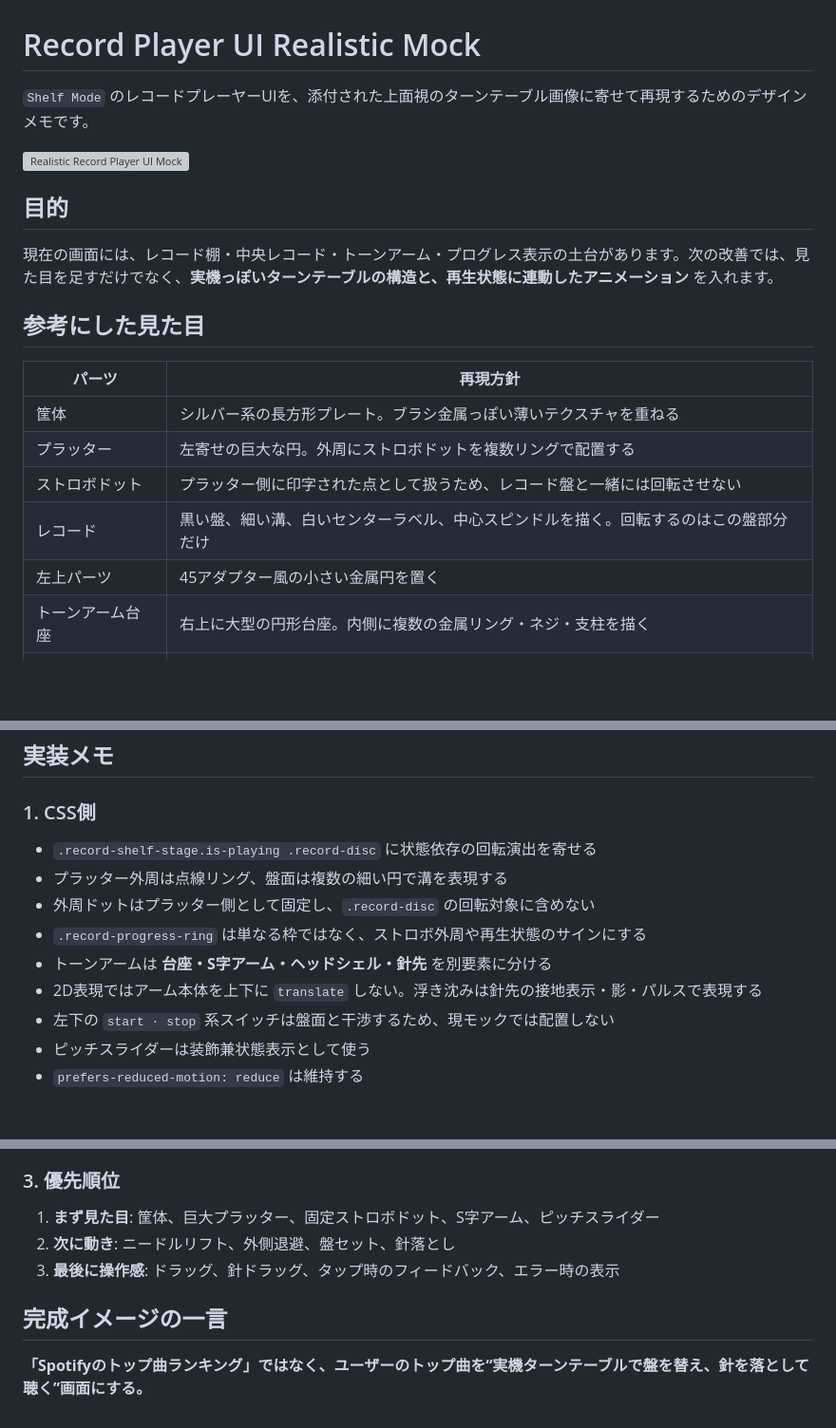
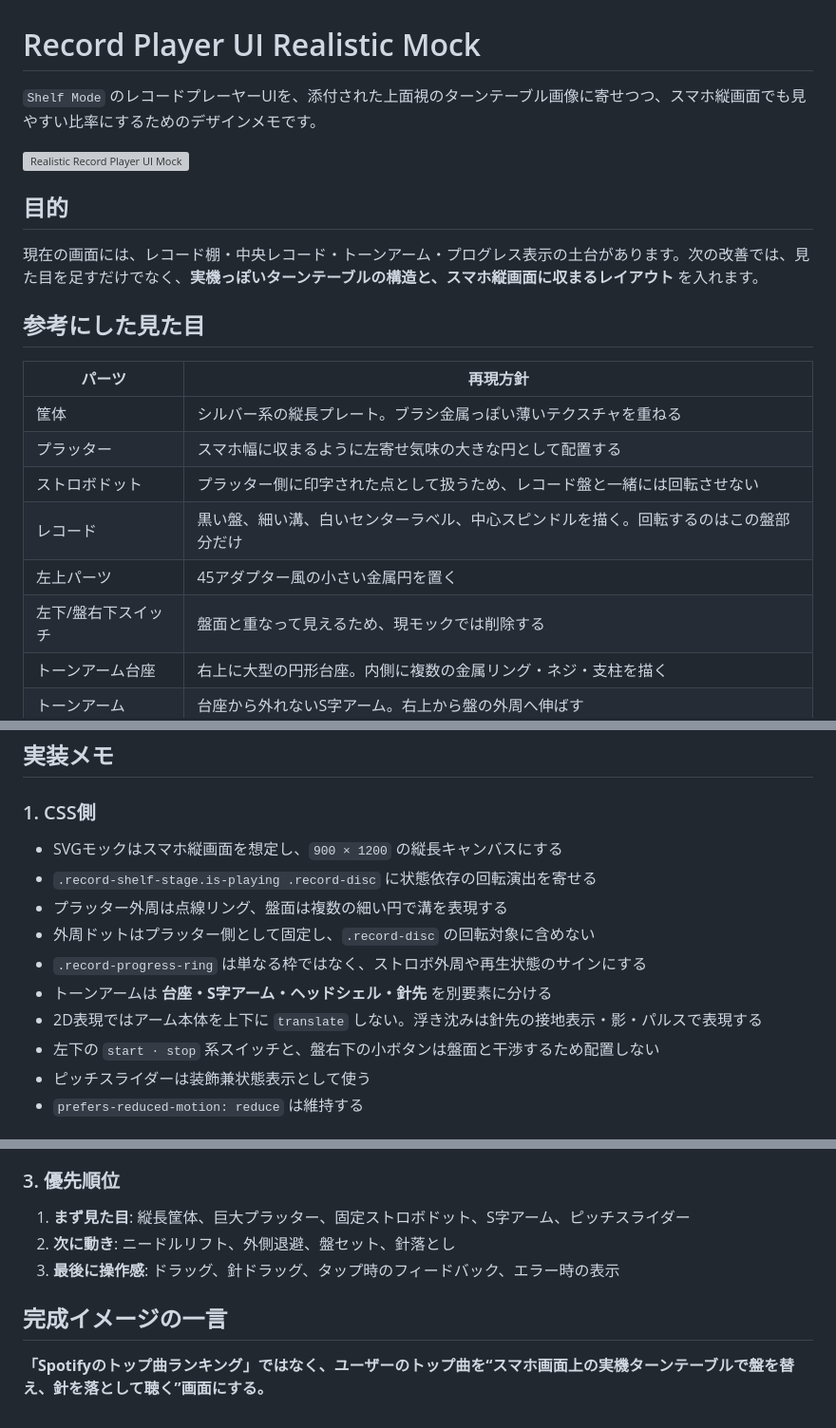
Before and after one commit to kumakitiho/Spotify-Brawser, a Markdown page: docs/record-player-as-is-to-be.md, 3 parts joined by grey strips. Shown at 95% size. Rendered like a GitHub page; blank space fills up the shorter version; grey boxes are pictures that could not be loaded.

Commit message:
Document portrait mobile turntable layout

```diff
--- a/docs/record-player-as-is-to-be.md
+++ b/docs/record-player-as-is-to-be.md
@@ -1,22 +1,23 @@
 # Record Player UI Realistic Mock
 
-`Shelf Mode` のレコードプレーヤーUIを、添付された上面視のターンテーブル画像に寄せて再現するためのデザインメモです。
+`Shelf Mode` のレコードプレーヤーUIを、添付された上面視のターンテーブル画像に寄せつつ、スマホ縦画面でも見やすい比率にするためのデザインメモです。
 
 ![Realistic Record Player UI Mock](./record-player-ui-mock.svg)
 
 ## 目的
 
-現在の画面には、レコード棚・中央レコード・トーンアーム・プログレス表示の土台があります。次の改善では、見た目を足すだけでなく、**実機っぽいターンテーブルの構造と、再生状態に連動したアニメーション** を入れます。
+現在の画面には、レコード棚・中央レコード・トーンアーム・プログレス表示の土台があります。次の改善では、見た目を足すだけでなく、**実機っぽいターンテーブルの構造と、スマホ縦画面に収まるレイアウト** を入れます。
 
 ## 参考にした見た目
 
 | パーツ | 再現方針 |
 |---|---|
-| 筐体 | シルバー系の長方形プレート。ブラシ金属っぽい薄いテクスチャを重ねる |
-| プラッター | 左寄せの巨大な円。外周にストロボドットを複数リングで配置する |
+| 筐体 | シルバー系の縦長プレート。ブラシ金属っぽい薄いテクスチャを重ねる |
+| プラッター | スマホ幅に収まるように左寄せ気味の大きな円として配置する |
 | ストロボドット | プラッター側に印字された点として扱うため、レコード盤と一緒には回転させない |
 | レコード | 黒い盤、細い溝、白いセンターラベル、中心スピンドルを描く。回転するのはこの盤部分だけ |
 | 左上パーツ | 45アダプター風の小さい金属円を置く |
+| 左下/盤右下スイッチ | 盤面と重なって見えるため、現モックでは削除する |
 | トーンアーム台座 | 右上に大型の円形台座。内側に複数の金属リング・ネジ・支柱を描く |
 | トーンアーム | 台座から外れないS字アーム。右上から盤の外周へ伸ばす |
 | ヘッドシェル | 黒いカートリッジと緑の針先表示を付ける |
@@ -51,13 +52,14 @@ flowchart LR
 
 ### 1. CSS側
 
+- SVGモックはスマホ縦画面を想定し、`900 × 1200` の縦長キャンバスにする
 - `.record-shelf-stage.is-playing .record-disc` に状態依存の回転演出を寄せる
 - プラッター外周は点線リング、盤面は複数の細い円で溝を表現する
 - 外周ドットはプラッター側として固定し、`.record-disc` の回転対象に含めない
 - `.record-progress-ring` は単なる枠ではなく、ストロボ外周や再生状態のサインにする
 - トーンアームは **台座・S字アーム・ヘッドシェル・針先** を別要素に分ける
 - 2D表現ではアーム本体を上下に `translate` しない。浮き沈みは針先の接地表示・影・パルスで表現する
-- 左下の `start · stop` 系スイッチは盤面と干渉するため、現モックでは配置しない
+- 左下の `start · stop` 系スイッチと、盤右下の小ボタンは盤面と干渉するため配置しない
 - ピッチスライダーは装飾兼状態表示として使う
 - `prefers-reduced-motion: reduce` は維持する
 
@@ -71,10 +73,10 @@ flowchart LR
 
 ### 3. 優先順位
 
-1. **まず見た目**: 筐体、巨大プラッター、固定ストロボドット、S字アーム、ピッチスライダー
+1. **まず見た目**: 縦長筐体、巨大プラッター、固定ストロボドット、S字アーム、ピッチスライダー
 2. **次に動き**: ニードルリフト、外側退避、盤セット、針落とし
 3. **最後に操作感**: ドラッグ、針ドラッグ、タップ時のフィードバック、エラー時の表示
 
 ## 完成イメージの一言
 
-**「Spotifyのトップ曲ランキング」ではなく、ユーザーのトップ曲を“実機ターンテーブルで盤を替え、針を落として聴く”画面にする。**
+**「Spotifyのトップ曲ランキング」ではなく、ユーザーのトップ曲を“スマホ画面上の実機ターンテーブルで盤を替え、針を落として聴く”画面にする。**
```
